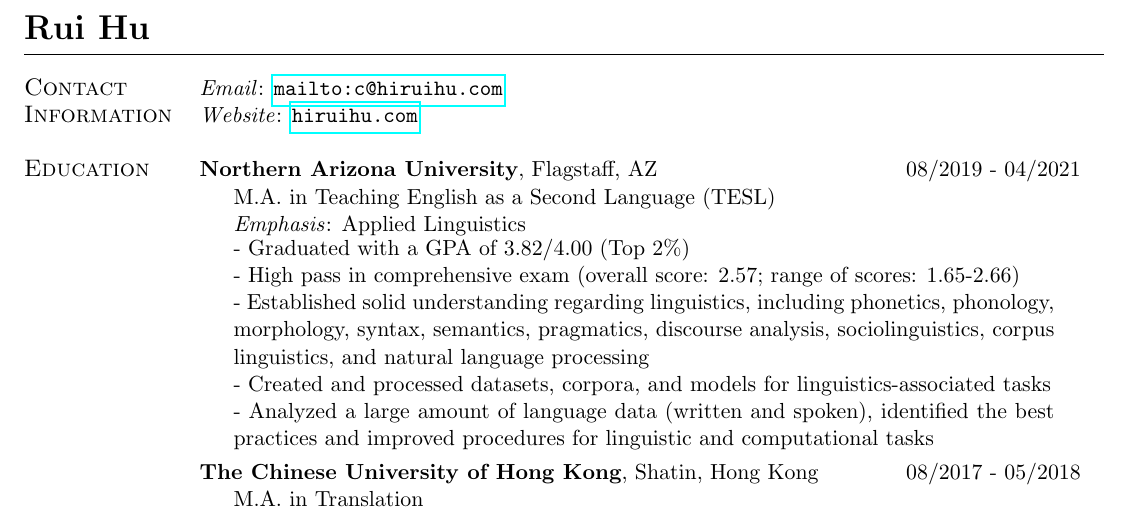
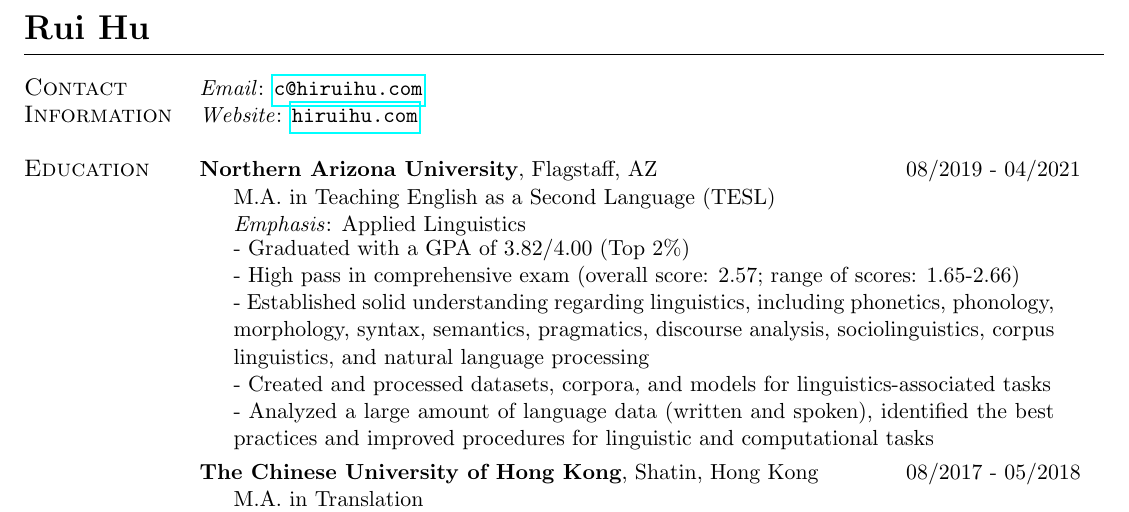
Before and after one commit to logreg-n-coffee/academic-cv, a LaTeX CV (cv.tex): part of page 1 of 4, cut so that both start at the same text. Compiled offline with pdfLaTeX.

Commit message:
fixed email address display

```diff
--- a/cv.tex
+++ b/cv.tex
@@ -44,7 +44,7 @@
 
 % Page 1
 \noindent \begin{tabular}{@{} l l}
-	 \large\textsc{Contact}    & \emph{Email}:  \texttt{\href{c@hiruihu.com}{mailto:c@hiruihu.com}} \\
+	 \large\textsc{Contact}    & \emph{Email}:  \texttt{\href{mailto:c@hiruihu.com}{c@hiruihu.com}} \\
 	\large\textsc{Information} & \emph{Website}: \texttt{\href{https://hiruihu.com/}{hiruihu.com}} \\
 	& \\
 
```
Also changed, not shown: cv.pdf, 2 other files.
